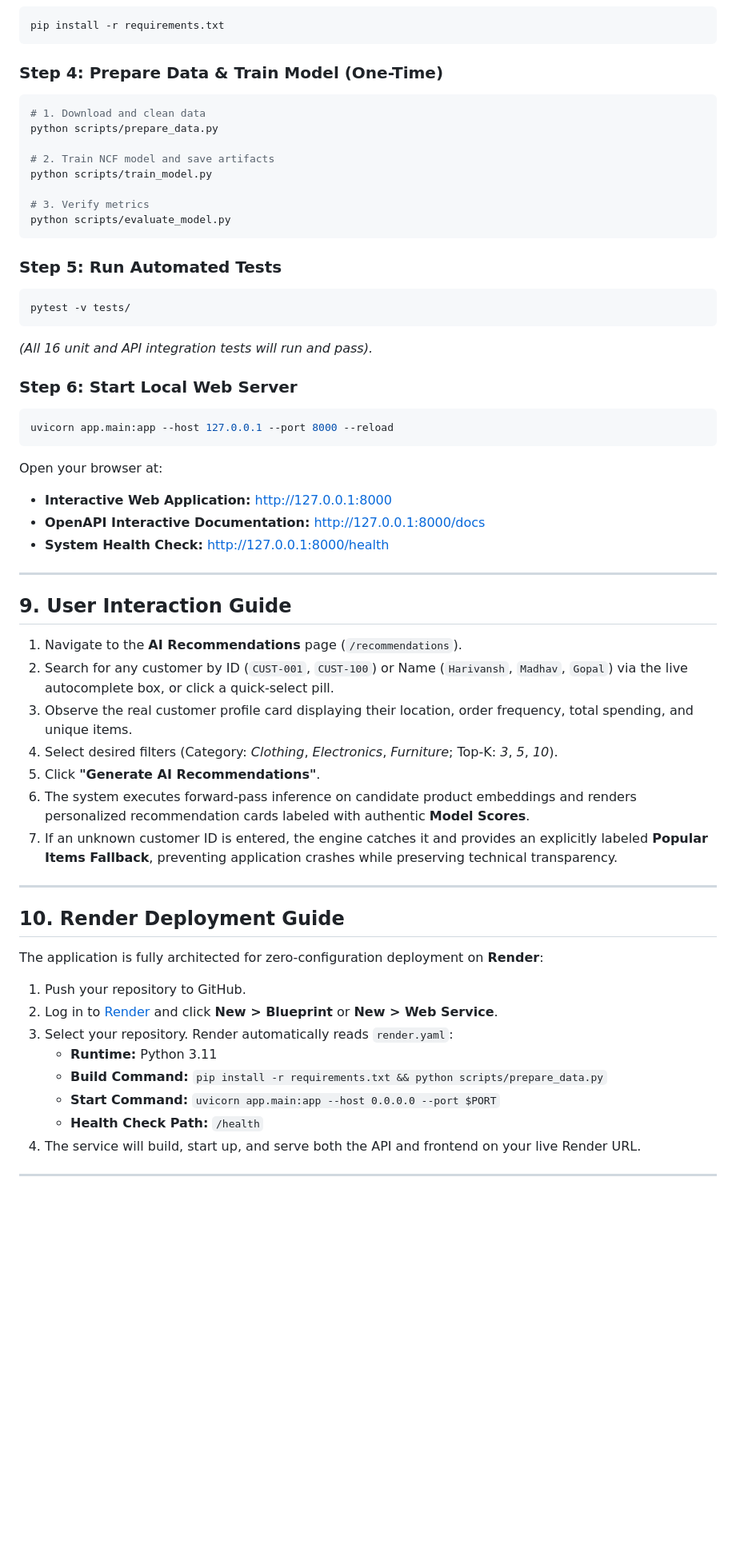
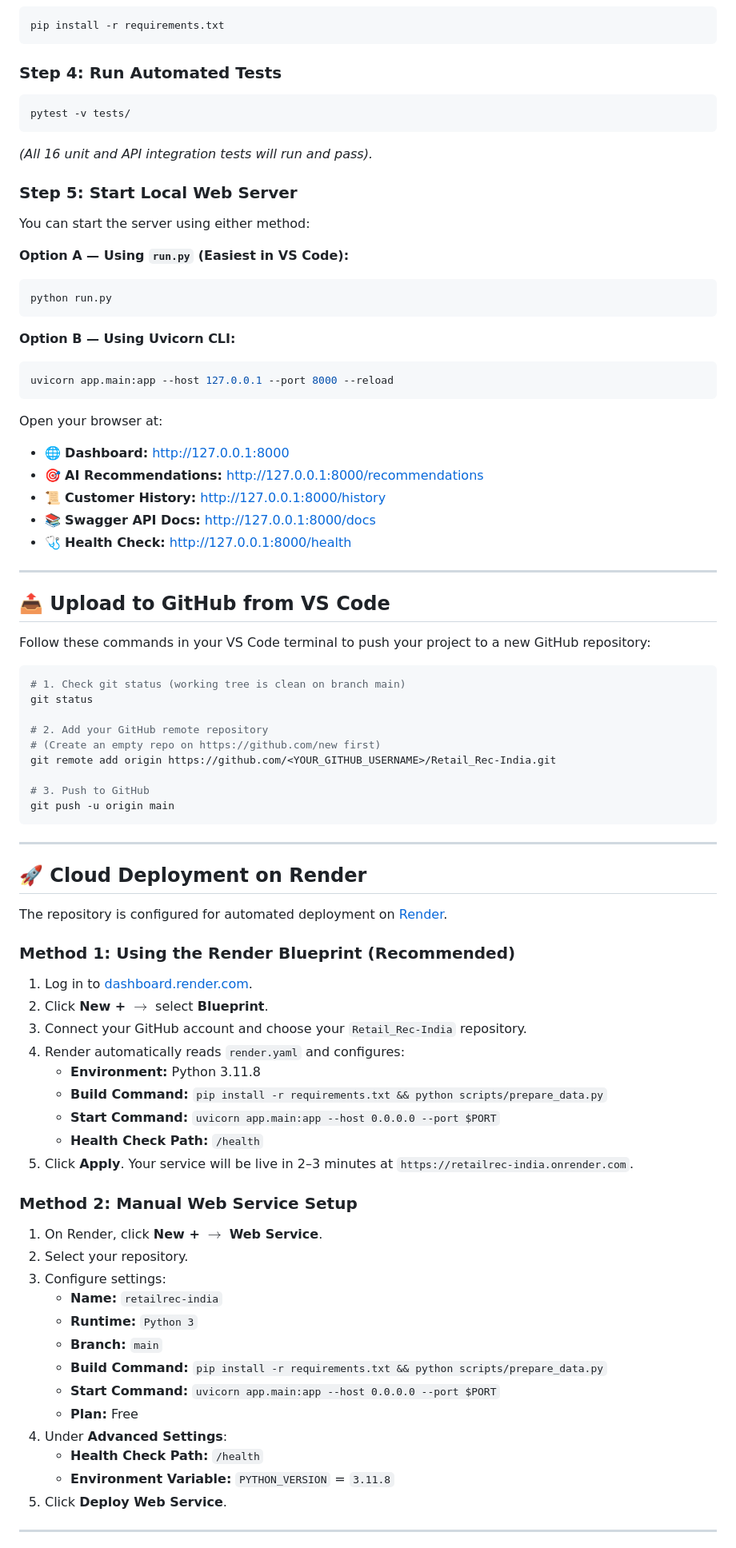
Before and after one commit to pushpakgaidhane294/RetailRec-India, a Markdown page: README.md, the part around one of its changes. Shown at 80% size. GitHub-like rendering; blank space fills up the shorter version.

Commit message:
docs: update comprehensive README with deployment guides, git workflow, API reference, and FAQ

````diff
--- a/README.md
+++ b/README.md
@@ -256,60 +244,81 @@ source .venv/bin/activate
 pip install -r requirements.txt
 ```
 
-### Step 4: Prepare Data & Train Model (One-Time)
-```bash
-# 1. Download and clean data
-python scripts/prepare_data.py
-
-# 2. Train NCF model and save artifacts
-python scripts/train_model.py
-
-# 3. Verify metrics
-python scripts/evaluate_model.py
-```
-
-### Step 5: Run Automated Tests
+### Step 4: Run Automated Tests
 ```bash
 pytest -v tests/
 ```
 *(All 16 unit and API integration tests will run and pass).*
 
-### Step 6: Start Local Web Server
+### Step 5: Start Local Web Server
+You can start the server using either method:
+
+**Option A — Using `run.py` (Easiest in VS Code):**
+```bash
+python run.py
+```
+
+**Option B — Using Uvicorn CLI:**
 ```bash
 uvicorn app.main:app --host 127.0.0.1 --port 8000 --reload
 ```
 
 Open your browser at:
-* **Interactive Web Application:** [http://127.0.0.1:8000](http://127.0.0.1:8000)
-* **OpenAPI Interactive Documentation:** [http://127.0.0.1:8000/docs](http://127.0.0.1:8000/docs)
-* **System Health Check:** [http://127.0.0.1:8000/health](http://127.0.0.1:8000/health)
+- 🌐 **Dashboard:** [http://127.0.0.1:8000](http://127.0.0.1:8000)
+- 🎯 **AI Recommendations:** [http://127.0.0.1:8000/recommendations](http://127.0.0.1:8000/recommendations)
+- 📜 **Customer History:** [http://127.0.0.1:8000/history](http://127.0.0.1:8000/history)
+- 📚 **Swagger API Docs:** [http://127.0.0.1:8000/docs](http://127.0.0.1:8000/docs)
+- 🩺 **Health Check:** [http://127.0.0.1:8000/health](http://127.0.0.1:8000/health)
 
 ---
 
-## 9. User Interaction Guide
+## 📤 Upload to GitHub from VS Code
 
-1. Navigate to the **AI Recommendations** page (`/recommendations`).
-2. Search for any customer by ID (`CUST-001`, `CUST-100`) or Name (`Harivansh`, `Madhav`, `Gopal`) via the live autocomplete box, or click a quick-select pill.
-3. Observe the real customer profile card displaying their location, order frequency, total spending, and unique items.
-4. Select desired filters (Category: *Clothing*, *Electronics*, *Furniture*; Top-K: *3*, *5*, *10*).
-5. Click **"Generate AI Recommendations"**.
-6. The system executes forward-pass inference on candidate product embeddings and renders personalized recommendation cards labeled with authentic **Model Scores**.
-7. If an unknown customer ID is entered, the engine catches it and provides an explicitly labeled **Popular Items Fallback**, preventing application crashes while preserving technical transparency.
+Follow these commands in your VS Code terminal to push your project to a new GitHub repository:
+
+```powershell
+# 1. Check git status (working tree is clean on branch main)
+git status
+
+# 2. Add your GitHub remote repository
+# (Create an empty repo on https://github.com/new first)
+git remote add origin https://github.com/<YOUR_GITHUB_USERNAME>/Retail_Rec-India.git
+
+# 3. Push to GitHub
+git push -u origin main
+```
 
 ---
 
-## 10. Render Deployment Guide
+## 🚀 Cloud Deployment on Render
 
-The application is fully architected for zero-configuration deployment on **Render**:
+The repository is configured for automated deployment on [Render](https://render.com/).
 
-1. Push your repository to GitHub.
-2. Log in to [Render](https://render.com/) and click **New > Blueprint** or **New > Web Service**.
-3. Select your repository. Render automatically reads `render.yaml`:
-   * **Runtime:** Python 3.11
-   * **Build Command:** `pip install -r requirements.txt && python scripts/prepare_data.py`
-   * **Start Command:** `uvicorn app.main:app --host 0.0.0.0 --port $PORT`
-   * **Health Check Path:** `/health`
-4. The service will build, start up, and serve both the API and frontend on your live Render URL.
+### Method 1: Using the Render Blueprint (Recommended)
+1. Log in to [dashboard.render.com](https://dashboard.render.com).
+2. Click **New +** $\rightarrow$ select **Blueprint**.
+3. Connect your GitHub account and choose your `Retail_Rec-India` repository.
+4. Render automatically reads `render.yaml` and configures:
+   - **Environment:** Python 3.11.8
+   - **Build Command:** `pip install -r requirements.txt && python scripts/prepare_data.py`
+   - **Start Command:** `uvicorn app.main:app --host 0.0.0.0 --port $PORT`
+   - **Health Check Path:** `/health`
+5. Click **Apply**. Your service will be live in 2–3 minutes at `https://retailrec-india.onrender.com`.
+
+### Method 2: Manual Web Service Setup
+1. On Render, click **New +** $\rightarrow$ **Web Service**.
+2. Select your repository.
+3. Configure settings:
+   - **Name:** `retailrec-india`
+   - **Runtime:** `Python 3`
+   - **Branch:** `main`
+   - **Build Command:** `pip install -r requirements.txt && python scripts/prepare_data.py`
+   - **Start Command:** `uvicorn app.main:app --host 0.0.0.0 --port $PORT`
+   - **Plan:** Free
+4. Under **Advanced Settings**:
+   - **Health Check Path:** `/health`
+   - **Environment Variable:** `PYTHON_VERSION` = `3.11.8`
+5. Click **Deploy Web Service**.
 
 ---
 
````
Also changed, not shown: other parts of README.md (+197 -188 lines).
